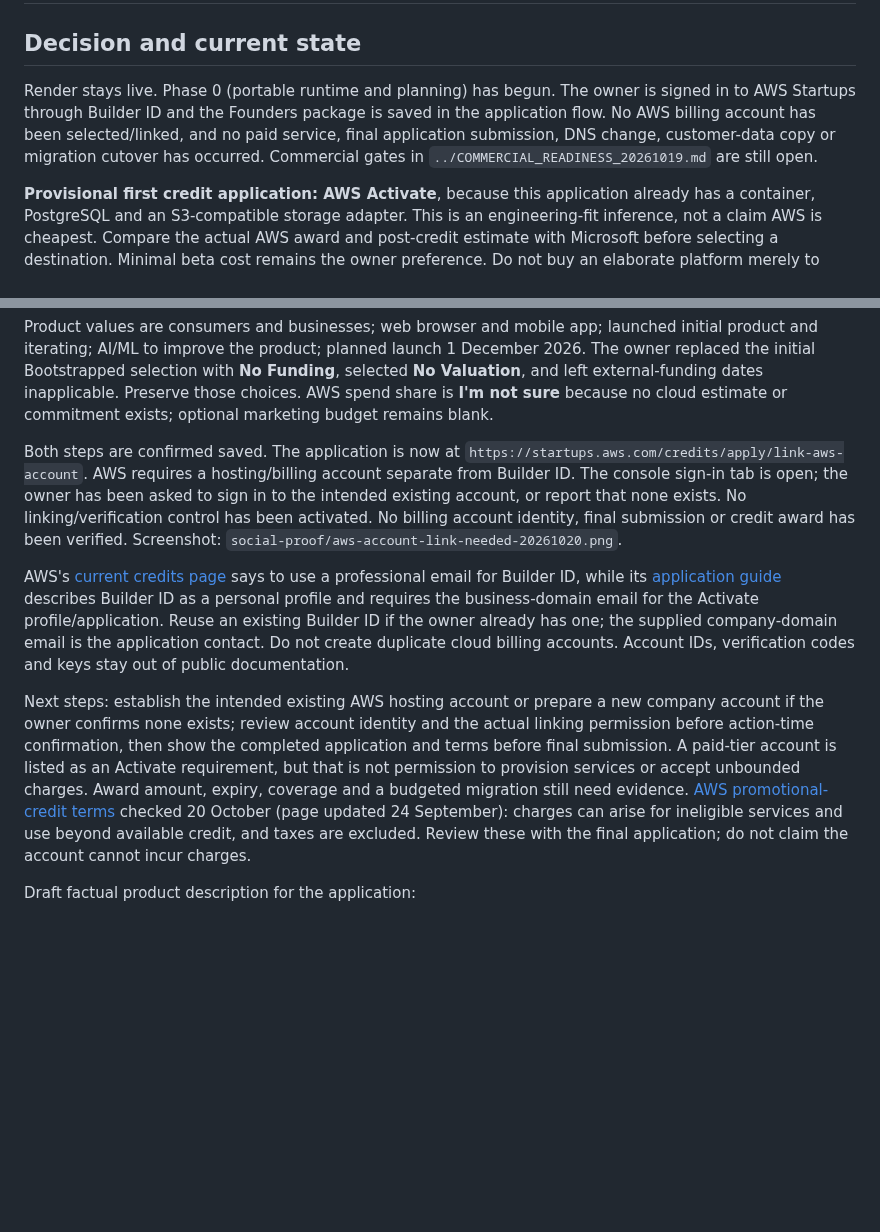
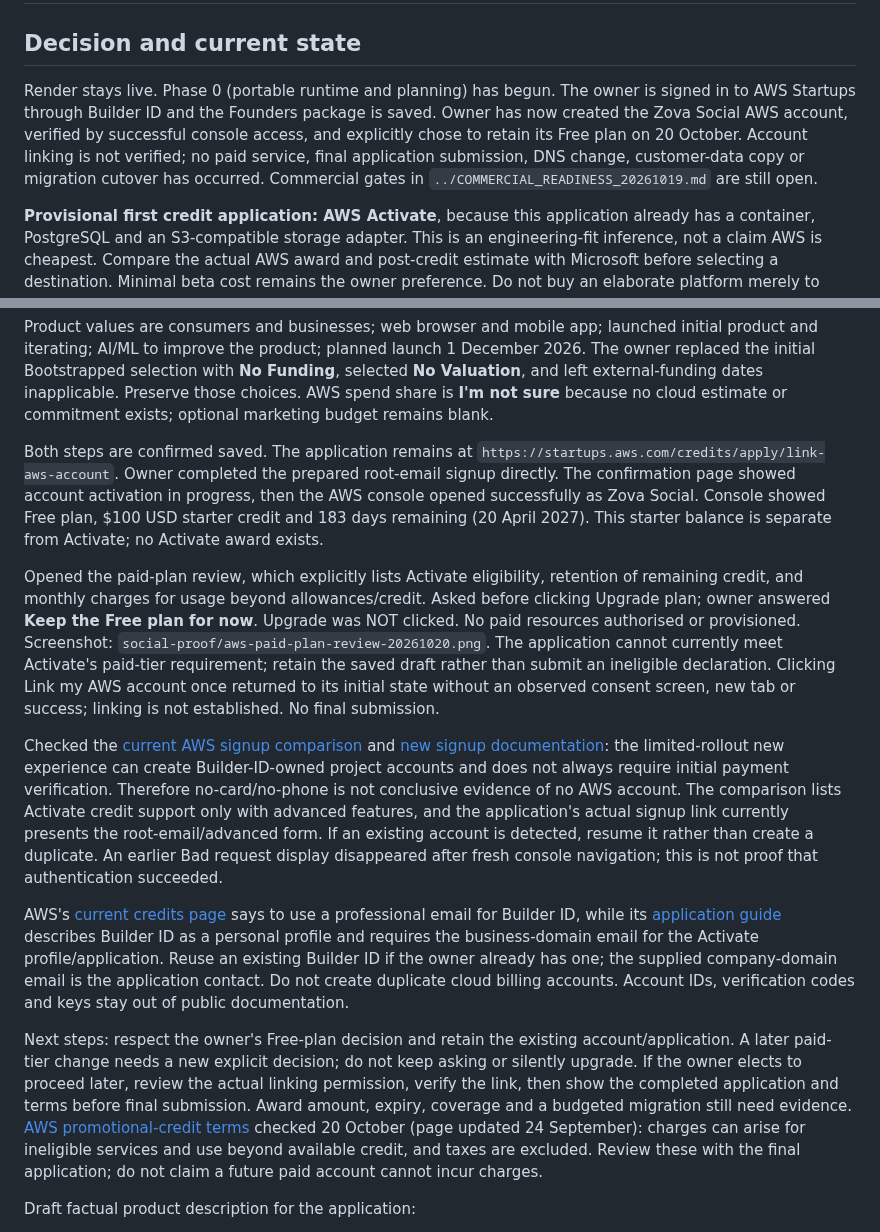
Before and after one commit to davidwilson92-cpu/DataMaxxing, a Markdown page: docs/architecture/CLOUD_MIGRATION_20261019.md, 2 parts joined by grey strips. Rendered like a GitHub page; blank space fills up the shorter version.

Commit message:
Record AWS account setup and retained Free plan

```diff
--- a/docs/architecture/CLOUD_MIGRATION_20261019.md
+++ b/docs/architecture/CLOUD_MIGRATION_20261019.md
@@ -2,7 +2,7 @@
 
 ## Decision and current state
 
-Render stays live. Phase 0 (portable runtime and planning) has begun. The owner is signed in to AWS Startups through Builder ID and the Founders package is saved in the application flow. No AWS billing account has been selected/linked, and no paid service, final application submission, DNS change, customer-data copy or migration cutover has occurred. Commercial gates in `../COMMERCIAL_READINESS_20261019.md` are still open.
+Render stays live. Phase 0 (portable runtime and planning) has begun. The owner is signed in to AWS Startups through Builder ID and the Founders package is saved. Owner has now created the Zova Social AWS account, verified by successful console access, and explicitly chose to retain its Free plan on 20 October. Account linking is not verified; no paid service, final application submission, DNS change, customer-data copy or migration cutover has occurred. Commercial gates in `../COMMERCIAL_READINESS_20261019.md` are still open.
 
 **Provisional first credit application: AWS Activate**, because this application already has a container, PostgreSQL and an S3-compatible storage adapter. This is an engineering-fit inference, not a claim AWS is cheapest. Compare the actual AWS award and post-credit estimate with Microsoft before selecting a destination. Minimal beta cost remains the owner preference. Do not buy an elaborate platform merely to spend credits.
 
@@ -42,11 +42,15 @@ The owner completed Builder ID sign-in. **Founders** was selected and saved. The
 
 Product values are consumers and businesses; web browser and mobile app; launched initial product and iterating; AI/ML to improve the product; planned launch 1 December 2026. The owner replaced the initial Bootstrapped selection with **No Funding**, selected **No Valuation**, and left external-funding dates inapplicable. Preserve those choices. AWS spend share is **I'm not sure** because no cloud estimate or commitment exists; optional marketing budget remains blank.
 
-Both steps are confirmed saved. The application is now at `https://startups.aws.com/credits/apply/link-aws-account`. AWS requires a hosting/billing account separate from Builder ID. The console sign-in tab is open; the owner has been asked to sign in to the intended existing account, or report that none exists. No linking/verification control has been activated. No billing account identity, final submission or credit award has been verified. Screenshot: `social-proof/aws-account-link-needed-20261020.png`.
+Both steps are confirmed saved. The application remains at `https://startups.aws.com/credits/apply/link-aws-account`. Owner completed the prepared root-email signup directly. The confirmation page showed account activation in progress, then the AWS console opened successfully as Zova Social. Console showed Free plan, $100 USD starter credit and 183 days remaining (20 April 2027). This starter balance is separate from Activate; no Activate award exists.
+
+Opened the paid-plan review, which explicitly lists Activate eligibility, retention of remaining credit, and monthly charges for usage beyond allowances/credit. Asked before clicking Upgrade plan; owner answered **Keep the Free plan for now**. Upgrade was NOT clicked. No paid resources authorised or provisioned. Screenshot: `social-proof/aws-paid-plan-review-20261020.png`. The application cannot currently meet Activate's paid-tier requirement; retain the saved draft rather than submit an ineligible declaration. Clicking Link my AWS account once returned to its initial state without an observed consent screen, new tab or success; linking is not established. No final submission.
+
+Checked the [current AWS signup comparison](https://docs.aws.amazon.com/accounts/latest/reference/sign-up-for-aws.html) and [new signup documentation](https://docs.aws.amazon.com/accounts/latest/reference/sign-in-new.html): the limited-rollout new experience can create Builder-ID-owned project accounts and does not always require initial payment verification. Therefore no-card/no-phone is not conclusive evidence of no AWS account. The comparison lists Activate credit support only with advanced features, and the application's actual signup link currently presents the root-email/advanced form. If an existing account is detected, resume it rather than create a duplicate. An earlier Bad request display disappeared after fresh console navigation; this is not proof that authentication succeeded.
 
 AWS's [current credits page](https://aws.amazon.com/startups/credits/) says to use a professional email for Builder ID, while its [application guide](https://aws.amazon.com/aws-startups/learn/applying-for-aws-activate-credits-a-step-by-step-guide/) describes Builder ID as a personal profile and requires the business-domain email for the Activate profile/application. Reuse an existing Builder ID if the owner already has one; the supplied company-domain email is the application contact. Do not create duplicate cloud billing accounts. Account IDs, verification codes and keys stay out of public documentation.
 
-Next steps: establish the intended existing AWS hosting account or prepare a new company account if the owner confirms none exists; review account identity and the actual linking permission before action-time confirmation, then show the completed application and terms before final submission. A paid-tier account is listed as an Activate requirement, but that is not permission to provision services or accept unbounded charges. Award amount, expiry, coverage and a budgeted migration still need evidence. [AWS promotional-credit terms](https://aws.amazon.com/awscredits/) checked 20 October (page updated 24 September): charges can arise for ineligible services and use beyond available credit, and taxes are excluded. Review these with the final application; do not claim the account cannot incur charges.
+Next steps: respect the owner's Free-plan decision and retain the existing account/application. A later paid-tier change needs a new explicit decision; do not keep asking or silently upgrade. If the owner elects to proceed later, review the actual linking permission, verify the link, then show the completed application and terms before final submission. Award amount, expiry, coverage and a budgeted migration still need evidence. [AWS promotional-credit terms](https://aws.amazon.com/awscredits/) checked 20 October (page updated 24 September): charges can arise for ineligible services and use beyond available credit, and taxes are excluded. Review these with the final application; do not claim a future paid account cannot incur charges.
 
 Draft factual product description for the application:
 
```
Also changed, not shown: ZOVA_CONTINUE_HERE.md (+6 -2 lines).
